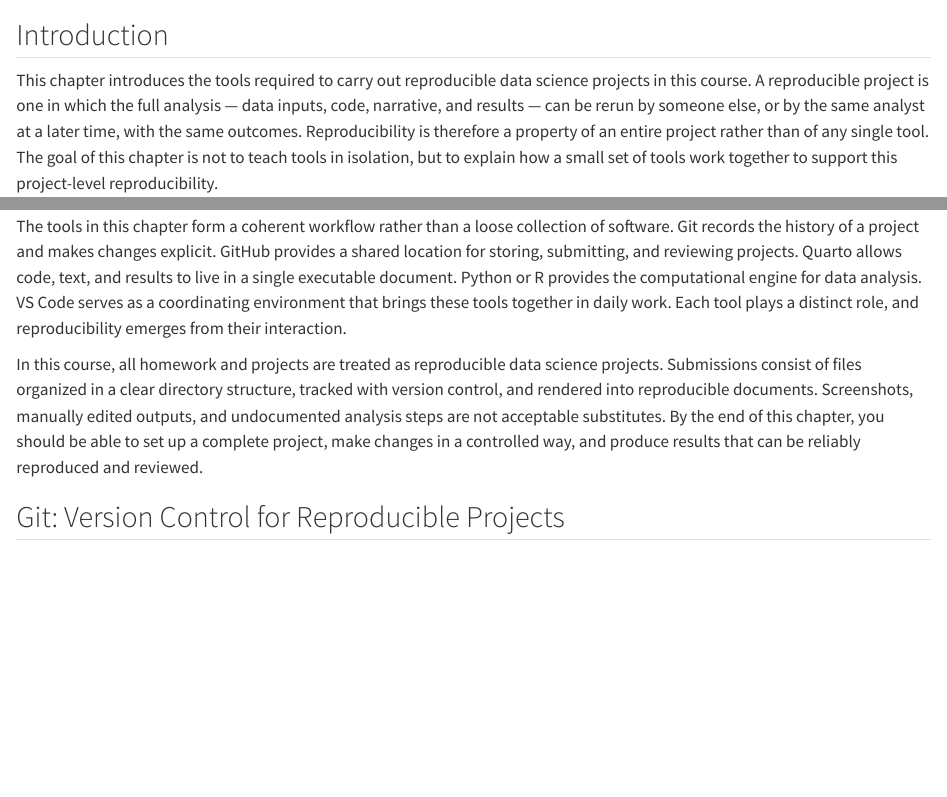
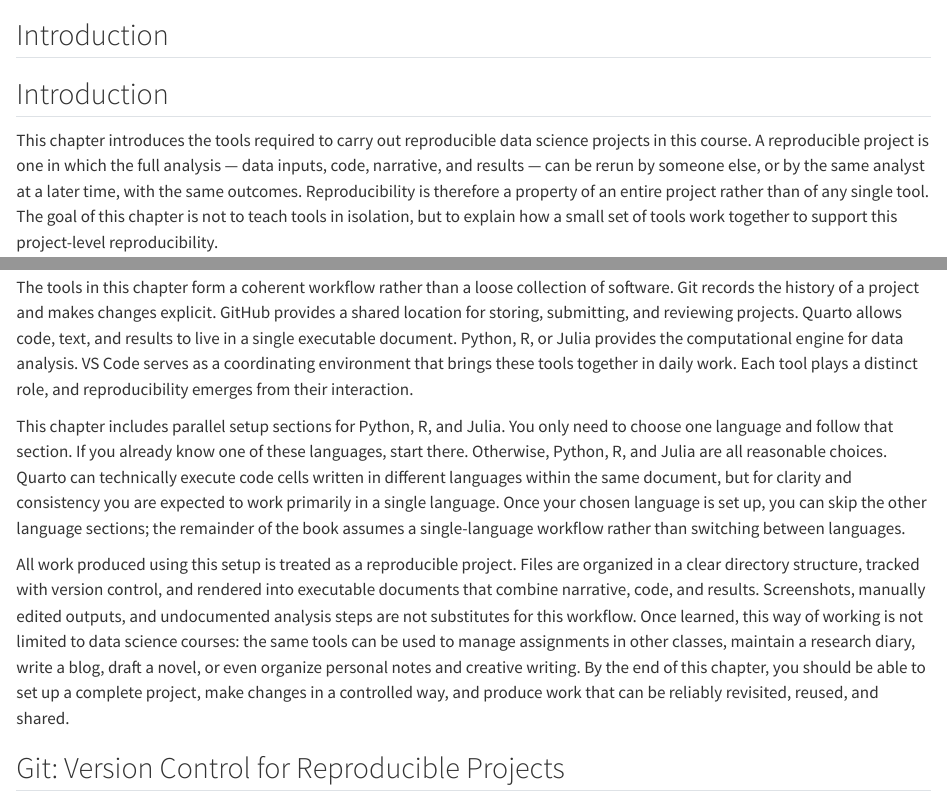
Before and after one commit to statds/ds4e, a Quarto document (03-tools.qmd): the page in a window 1100 px wide, from 60 px down, and a second part further down, joined at a grey line. Rendered offline with R 4.5, knitr and Pandoc in place of Quarto, with nearby package versions.

Commit message:
rewrote introduction to tools

```diff
--- a/03-tools.qmd
+++ b/03-tools.qmd
@@ -1,4 +1,6 @@
 # Right Tools for Data Science Projects
+
+## Introduction
 
 ## Introduction
 
@@ -25,19 +27,34 @@ The tools in this chapter form a coherent workflow rather than a loose
 collection of software. Git records the history of a project and makes changes
 explicit. GitHub provides a shared location for storing, submitting, and
 reviewing projects. Quarto allows code, text, and results to live in a single
-executable document. Python or R provides the computational engine for data
-analysis. VS Code serves as a coordinating environment that brings these tools
-together in daily work. Each tool plays a distinct role, and reproducibility
-emerges from their interaction.
+executable document. Python, R, or Julia provides the computational engine for
+data analysis. VS Code serves as a coordinating environment that brings these
+tools together in daily work. Each tool plays a distinct role, and
+reproducibility emerges from their interaction.
 
 
-In this course, all homework and projects are treated as reproducible data
-science projects. Submissions consist of files organized in a clear directory
-structure, tracked with version control, and rendered into reproducible
-documents. Screenshots, manually edited outputs, and undocumented analysis
-steps are not acceptable substitutes. By the end of this chapter, you should
-be able to set up a complete project, make changes in a controlled way, and
-produce results that can be reliably reproduced and reviewed.
+This chapter includes parallel setup sections for Python, R, and Julia.
+You only need to choose one language and follow that section. If you
+already know one of these languages, start there. Otherwise, Python, R,
+and Julia are all reasonable choices. Quarto can technically execute
+code cells written in different languages within the same document, but
+for clarity and consistency you are expected to work primarily in a
+single language. Once your chosen language is set up, you can skip the
+other language sections; the remainder of the book assumes a
+single-language workflow rather than switching between languages.
+
+
+All work produced using this setup is treated as a reproducible project.
+Files are organized in a clear directory structure, tracked with version
+control, and rendered into executable documents that combine narrative,
+code, and results. Screenshots, manually edited outputs, and undocumented
+analysis steps are not substitutes for this workflow. Once learned, this
+way of working is not limited to data science courses: the same tools
+can be used to manage assignments in other classes, maintain a research
+diary, write a blog, draft a novel, or even organize personal notes and
+creative writing. By the end of this chapter, you should be able to set
+up a complete project, make changes in a controlled way, and produce
+work that can be reliably revisited, reused, and shared.
 
 
 ## Git: Version Control for Reproducible Projects
```
